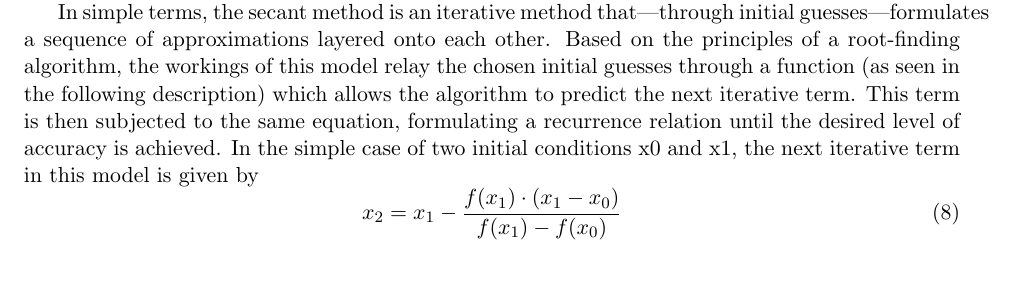
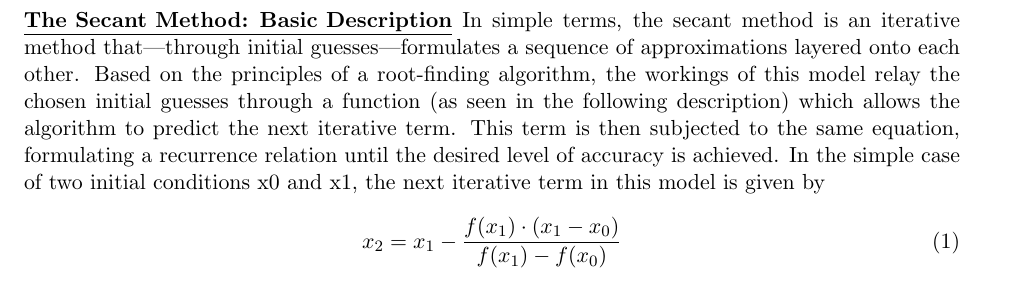
Before and after one commit to RobertYL/math-146-project, a LaTeX paper (report/report.tex): part of page 6 of 10 before the commit and part of page 4 of 10 after it, cut so that both start at the same text. Compiled offline with pdfLaTeX.

Commit message:
Update report.tex

```diff
--- a/report/report.tex
+++ b/report/report.tex
@@ -41,6 +41,11 @@
 \section{Introduction}
 
 \section{Theory}
+\underline{\textbf{The Secant Method: Basic Description}}
+In simple terms, the secant method is an iterative method that—through initial guesses—formulates a sequence of approximations layered onto each other. Based on the principles of a root-finding algorithm, the workings of this model relay the chosen initial guesses through a function (as seen in the following description) which allows the algorithm to predict the next iterative term. This term is then subjected to the same equation, formulating a recurrence relation until the desired level of accuracy is achieved. In the simple case of two initial conditions x0 and x1, the next iterative term in this model is given by
+\begin{equation}
+x_2 = x_1 - \frac{f(x_1) \cdot (x_1 - x_0)}{f(x_1) - f(x_0)}
+\end{equation}
 
 \subsection{Problem Definition}
 
```
Also changed, not shown: report/report.tex (4 more changed lines).
